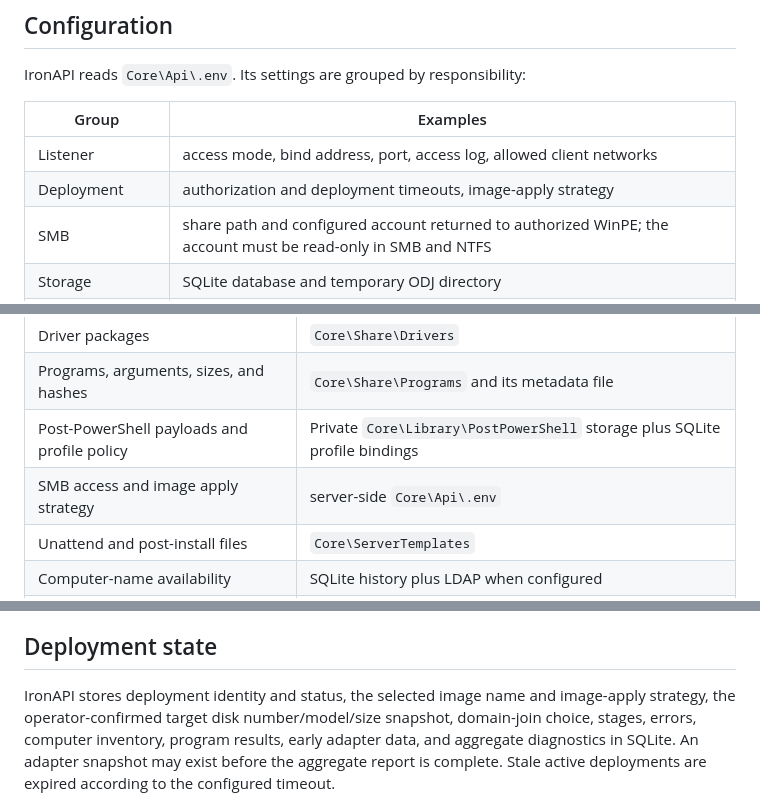
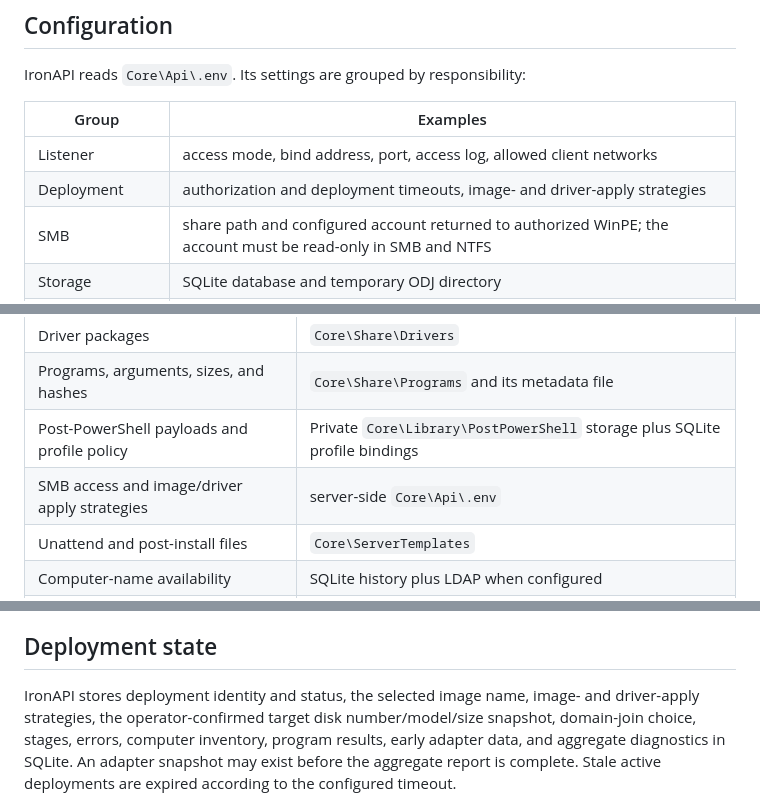
Before and after one commit to Syrinoxsis/IronDeploy, a Markdown page: Core/Docs/API.md, 3 parts joined by grey strips. GitHub-like rendering.

```diff
--- a/Core/Docs/API.md
+++ b/Core/Docs/API.md
@@ -52,7 +52,7 @@ IronAPI reads `Core\Api\.env`. Its settings are grouped by responsibility:
 | Group | Examples |
 | --- | --- |
 | Listener | access mode, bind address, port, access log, allowed client networks |
-| Deployment | authorization and deployment timeouts, image-apply strategy |
+| Deployment | authorization and deployment timeouts, image- and driver-apply strategies |
 | SMB | share path and configured account returned to authorized WinPE; the account must be read-only in SMB and NTFS |
 | Storage | SQLite database and temporary ODJ directory |
 | Naming and LDAP | name prefix/range, domain controller, base DN, LDAP TLS |
@@ -75,7 +75,7 @@ IronAPI answers requests from several sources rather than one central catalog:
 | Driver packages | `Core\Share\Drivers` |
 | Programs, arguments, sizes, and hashes | `Core\Share\Programs` and its metadata file |
 | Post-PowerShell payloads and profile policy | Private `Core\Library\PostPowerShell` storage plus SQLite profile bindings |
-| SMB access and image apply strategy | server-side `Core\Api\.env` |
+| SMB access and image/driver apply strategies | server-side `Core\Api\.env` |
 | Unattend and post-install files | `Core\ServerTemplates` |
 | Computer-name availability | SQLite history plus LDAP when configured |
 | ODJ result | `djoin.exe`, Active Directory, and `Core\ODJ\pending` |
@@ -243,8 +243,8 @@ submit its post-install results and final completion.
 
 ## Deployment state
 
-IronAPI stores deployment identity and status, the selected image name and
-image-apply strategy, the operator-confirmed target disk number/model/size
+IronAPI stores deployment identity and status, the selected image name, image-
+and driver-apply strategies, the operator-confirmed target disk number/model/size
 snapshot, domain-join choice, stages, errors, computer inventory, program
 results, early adapter data, and aggregate diagnostics in SQLite. An adapter
 snapshot may exist before the aggregate report is complete. Stale active
```
Also changed, not shown: Core/Docs/ARCHITECTURE.md (+7 -6 lines), Core/Docs/SETUPWEB.md (+3 -2 lines).
